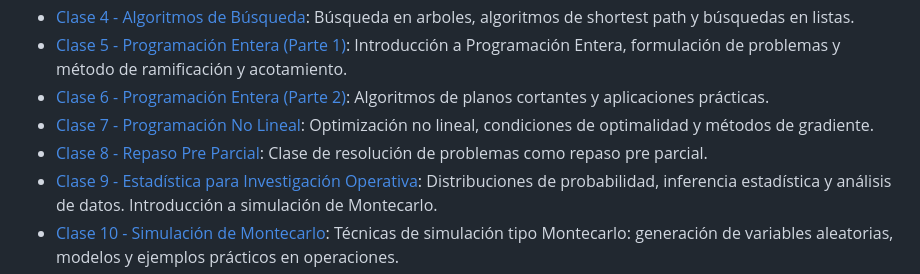
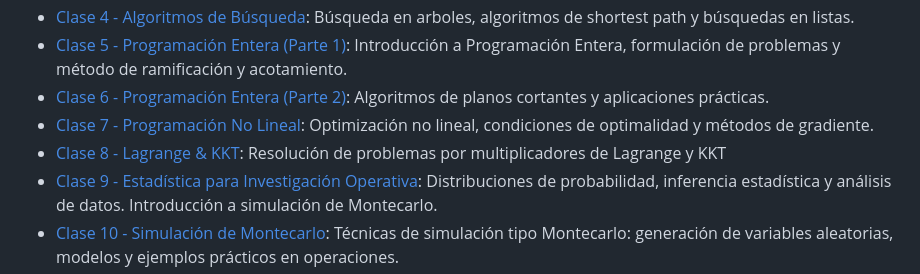
Before and after one commit to ferkrodriguez98/tutoriales_investigacion_operativa, a Markdown page: README.md, the part around the change. Rendered like a GitHub page.

Commit message:
actualizo readme para clase 8

```diff
--- a/README.md
+++ b/README.md
@@ -11,7 +11,7 @@ Este repositorio contiene los materiales, notebooks, apuntes y recursos de las c
 - [Clase 5 - Programación Entera (Parte 1)](Clase%2005%20-%20Programación%20Entera%20(Parte%201)/): Introducción a Programación Entera, formulación de problemas y método de ramificación y acotamiento.
 - [Clase 6 - Programación Entera (Parte 2)](Clase%2006%20-%20Programación%20Entera%20(Parte%202)/): Algoritmos de planos cortantes y aplicaciones prácticas.
 - [Clase 7 - Programación No Lineal](./Clase%2007%20-%20Programación%20No%20Lineal/): Optimización no lineal, condiciones de optimalidad y métodos de gradiente.
-- [Clase 8 - Repaso Pre Parcial](./Clase%2008%20-%20Repaso%20Pre%20Parcial/): Clase de resolución de problemas como repaso pre parcial.
+- [Clase 8 - Lagrange & KKT](./Clase%2008%20-%20Lagrange%20&%20KKT/): Resolución de problemas por multiplicadores de Lagrange y KKT
 - [Clase 9 - Estadística para Investigación Operativa](Clase%2009%20-%20Probabilidad%20y%20Estadística%20para%20Investigación%20Operativa/): Distribuciones de probabilidad, inferencia estadística y análisis de datos. Introducción a simulación de Montecarlo.
 - [Clase 10 - Simulación de Montecarlo](./Clase%2010%20-%20Simulación%20de%20Montecarlo/): Técnicas de simulación tipo Montecarlo: generación de variables aleatorias, modelos y ejemplos prácticos en operaciones.
 - [Clase 11 - Cadenas de Markov](Clase%2011%20-%20Cadenas%20de%20Markov/): Procesos estocásticos, cadenas de Markov y aplicaciones.
```
